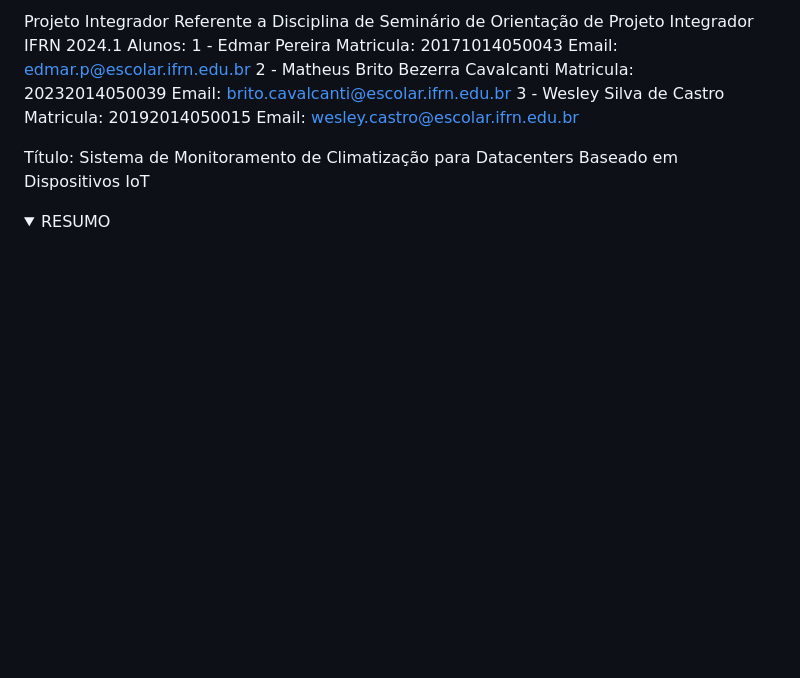
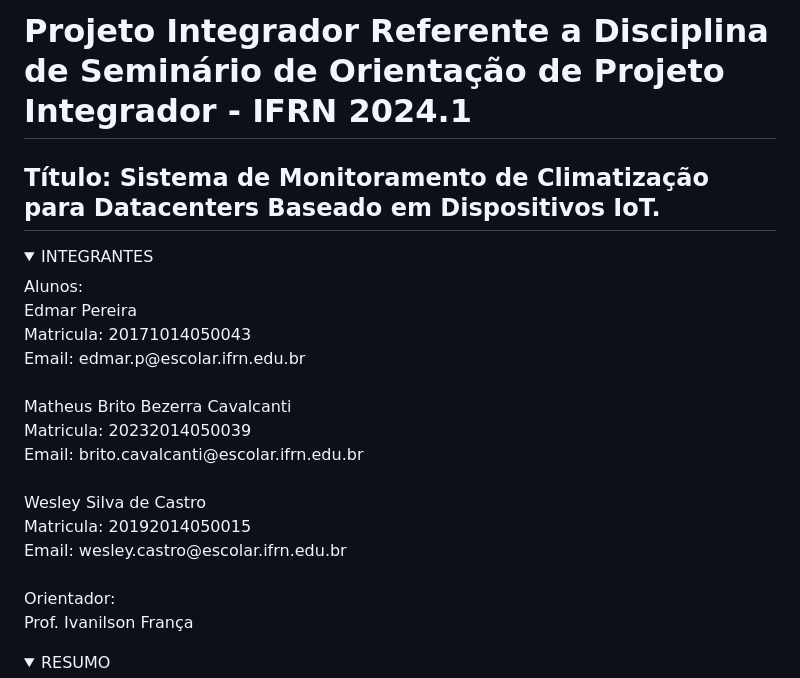
Before and after one commit to Asset-Sentry/principal, a Markdown page: README.md, the part around one of its changes. Rendered like a GitHub page; folded sections open; blank space fills up the shorter version.

Commit message:
Update README.md
Melhorias na formatação

```diff
--- a/README.md
+++ b/README.md
@@ -1,17 +1,22 @@
-Projeto Integrador Referente a Disciplina de Seminário de Orientação de Projeto Integrador
-IFRN 2024.1
-Alunos:
-1 - Edmar Pereira
-Matricula: 20171014050043
-Email: edmar.p@escolar.ifrn.edu.br
-2 - Matheus Brito Bezerra Cavalcanti
-Matricula: 20232014050039
-Email: brito.cavalcanti@escolar.ifrn.edu.br
-3 - Wesley Silva de Castro
-Matricula: 20192014050015
-Email: wesley.castro@escolar.ifrn.edu.br
+# Projeto Integrador Referente a Disciplina de Seminário de Orientação de Projeto Integrador - IFRN 2024.1 <br>
+## Título: Sistema de Monitoramento de Climatização para Datacenters Baseado em Dispositivos IoT.
 
-Título: Sistema de Monitoramento de Climatização para Datacenters Baseado em Dispositivos IoT
+<details>
+<summary>INTEGRANTES</summary>
+Alunos:<br>
+Edmar Pereira <br>
+Matricula: 20171014050043 <br>
+Email: edmar.p@escolar.ifrn.edu.br <br><br>
+Matheus Brito Bezerra Cavalcanti <br>
+Matricula: 20232014050039 <br>
+Email: brito.cavalcanti@escolar.ifrn.edu.br <br><br>
+Wesley Silva de Castro <br>
+Matricula: 20192014050015 <br>
+Email: wesley.castro@escolar.ifrn.edu.br <br><br>
+Orientador: <br>
+Prof. Ivanilson França
+</details>
+
 <details>
 <summary>RESUMO</summary>
 
```
Also changed, not shown: other parts of README.md (+29 -30 lines).
